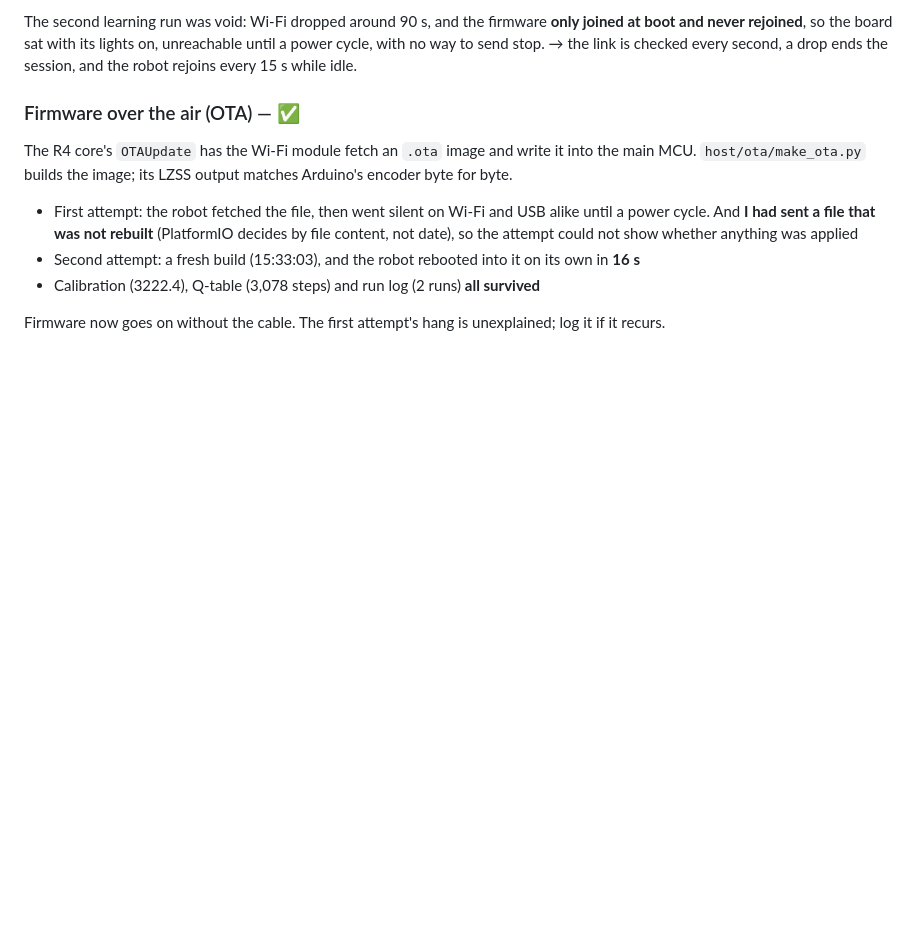
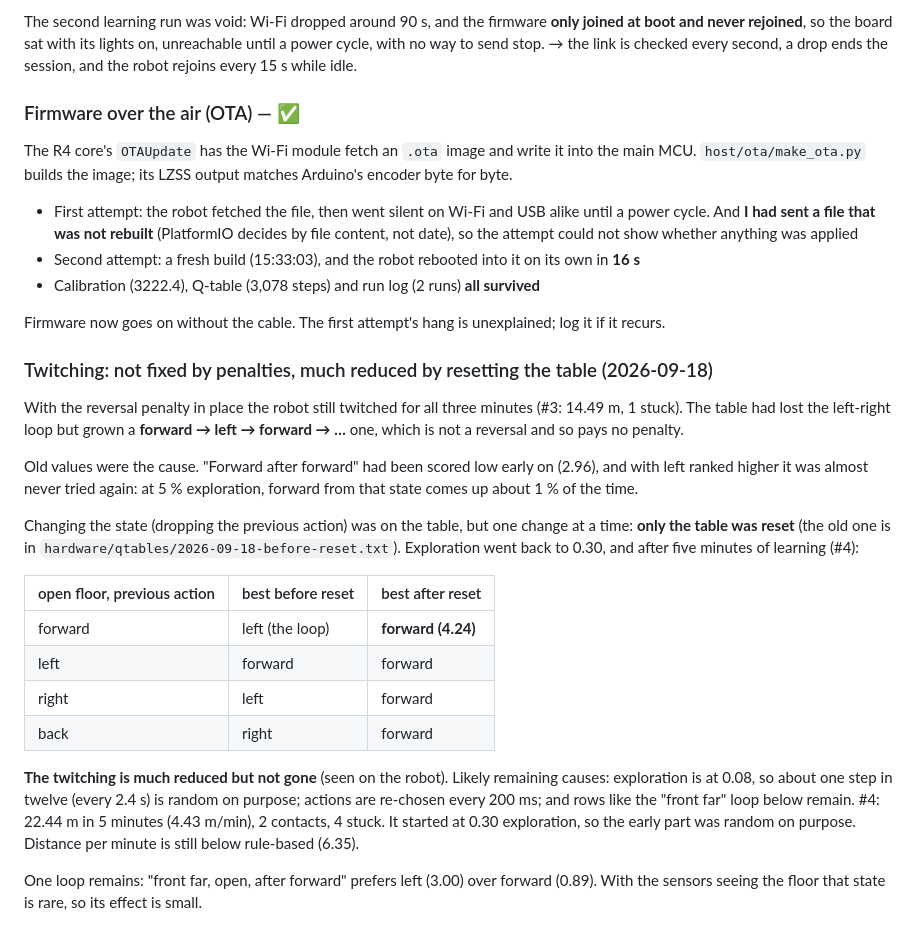
Before and after one commit to sungle7890/tinybot, a Markdown page: hardware/bringup-log_eng.md, the part around the change. Drawn GitHub-style; blank space fills up the shorter version.

```diff
--- a/hardware/bringup-log_eng.md
+++ b/hardware/bringup-log_eng.md
@@ -332,3 +332,33 @@ MCU. `host/ota/make_ota.py` builds the image; its LZSS output matches Arduino's
 - Calibration (3222.4), Q-table (3,078 steps) and run log (2 runs) **all survived**
 
 Firmware now goes on without the cable. The first attempt's hang is unexplained; log it if it recurs.
+
+### Twitching: not fixed by penalties, much reduced by resetting the table (2026-09-18)
+
+With the reversal penalty in place the robot still twitched for all three minutes (#3: 14.49 m,
+1 stuck). The table had lost the left-right loop but grown a **forward → left → forward → …** one,
+which is not a reversal and so pays no penalty.
+
+Old values were the cause. "Forward after forward" had been scored low early on (2.96), and with
+left ranked higher it was almost never tried again: at 5 % exploration, forward from that state
+comes up about 1 % of the time.
+
+Changing the state (dropping the previous action) was on the table, but one change at a time:
+**only the table was reset** (the old one is in `hardware/qtables/2026-09-18-before-reset.txt`).
+Exploration went back to 0.30, and after five minutes of learning (#4):
+
+| open floor, previous action | best before reset | best after reset |
+|---|---|---|
+| forward | left (the loop) | **forward (4.24)** |
+| left | forward | forward |
+| right | left | forward |
+| back | right | forward |
+
+**The twitching is much reduced but not gone** (seen on the robot). Likely remaining causes:
+exploration is at 0.08, so about one step in twelve (every 2.4 s) is random on purpose; actions
+are re-chosen every 200 ms; and rows like the "front far" loop below remain. #4: 22.44 m in 5 minutes (4.43 m/min), 2 contacts,
+4 stuck. It started at 0.30 exploration, so the early part was random on purpose. Distance per
+minute is still below rule-based (6.35).
+
+One loop remains: "front far, open, after forward" prefers left (3.00) over forward (0.89). With the
+sensors seeing the floor that state is rare, so its effect is small.
```
Also changed, not shown: hardware/bringup-log.md (+28 -0 lines).
